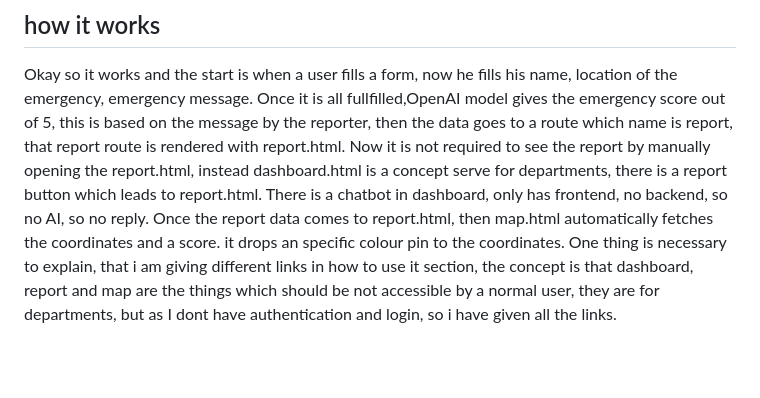
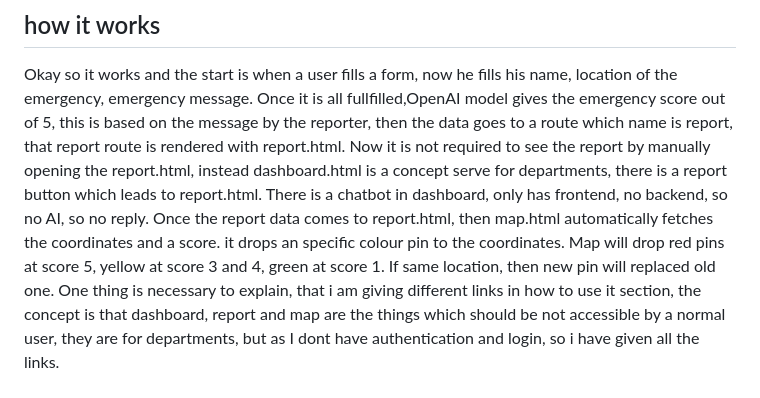
Before and after one commit to Umer269140/CrisisMap, a Markdown page: Readme.md, the part around the change. Drawn GitHub-style; blank space fills up the shorter version.

Commit message:
Update Readme with report and map functionality details
Clarified the report handling process and pin color coding based on emergency scores.

```diff
--- a/Readme.md
+++ b/Readme.md
@@ -29,7 +29,8 @@ Okay so it works and the start is when a user fills a form, now he fills his nam
 Once it is all fullfilled,OpenAI model gives the emergency score out of 5, this is based on the message by the reporter, then the data goes to a route which name is report, that report route is rendered with report.html.
 Now it is not required to see the report by manually opening the report.html, instead dashboard.html is a concept serve for departments, there is a report button which leads to report.html.
 There is a chatbot in dashboard, only has frontend, no backend, so no AI, so no reply.
-Once the report data comes to report.html, then map.html automatically fetches the coordinates and a score. it drops an specific colour pin to the coordinates.
+Once the report data comes to report.html, then map.html automatically fetches the coordinates and a score. it drops an specific colour pin to the coordinates. Map will drop red pins at score 5, yellow at score 3 and 4, green at score 1.
+If same location, then new pin will replaced old one.
 One thing is necessary to explain, that i am giving different links in how to use it section, the concept is that dashboard, report and map are the things which should be not accessible by a normal user, they are for departments, but as I dont have authentication and login, so i have given all the links.
 
 ## AI vs Non AI
```
